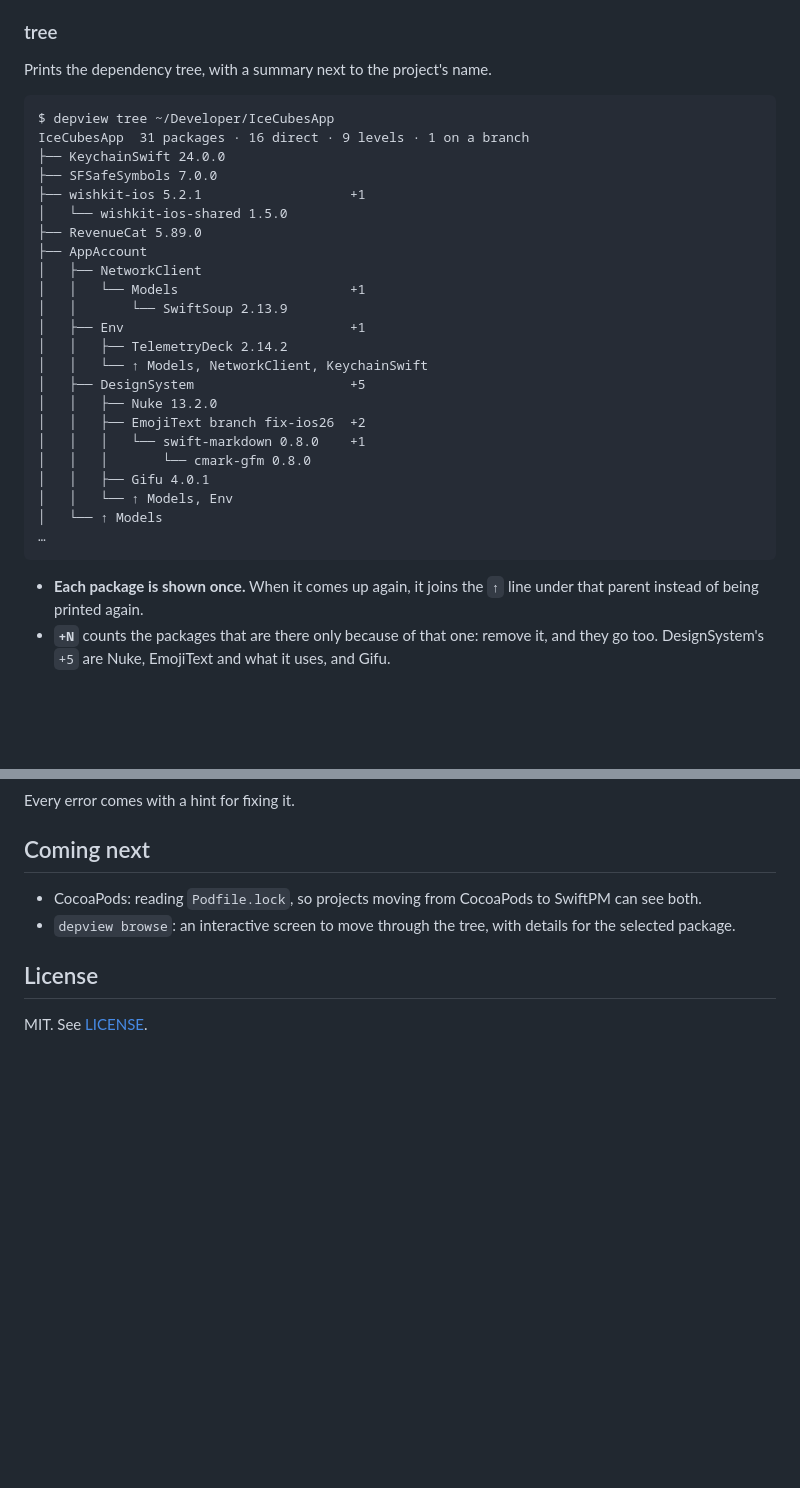
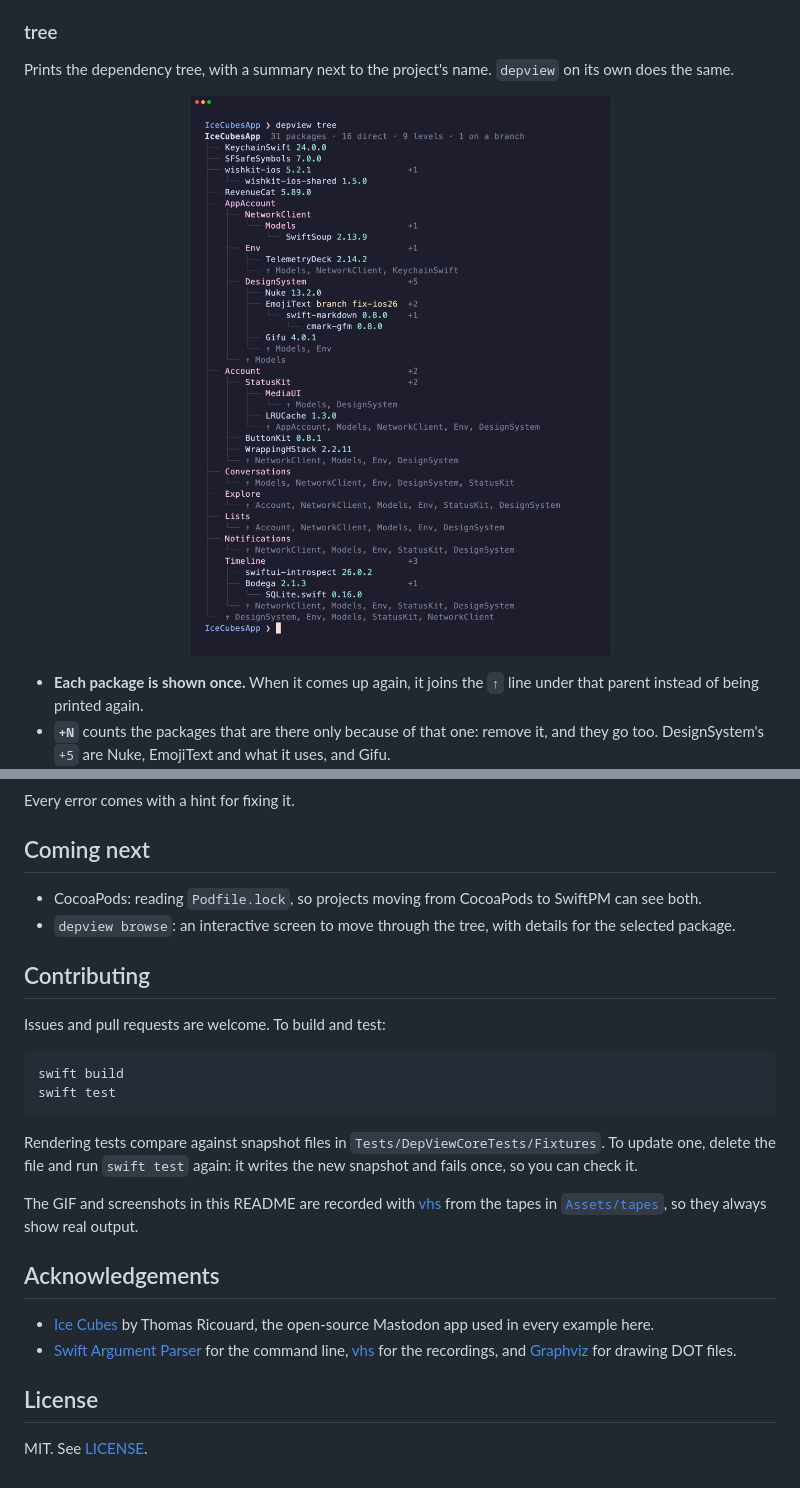
Before and after one commit to ninikurshavishvili/depview, a Markdown page: README.md, 2 parts joined by grey strips. Rendered like a GitHub page; pictures changed too: Assets/tree.png (added); blank space fills up the shorter version.

````diff
--- a/README.md
+++ b/README.md
@@ -44,32 +87,10 @@ Every command takes the project as its last argument: a folder with `Package.swi
 ### tree
 
-Prints the dependency tree, with a summary next to the project's name.
+Prints the dependency tree, with a summary next to the project's name. `depview` on its own does the same.
 
-```
-$ depview tree ~/Developer/IceCubesApp
-IceCubesApp  31 packages · 16 direct · 9 levels · 1 on a branch
-├── KeychainSwift 24.0.0
-├── SFSafeSymbols 7.0.0
-├── wishkit-ios 5.2.1                   +1
-│   └── wishkit-ios-shared 1.5.0
-├── RevenueCat 5.89.0
-├── AppAccount
-│   ├── NetworkClient
-│   │   └── Models                      +1
-│   │       └── SwiftSoup 2.13.9
-│   ├── Env                             +1
-│   │   ├── TelemetryDeck 2.14.2
-│   │   └── ↑ Models, NetworkClient, KeychainSwift
-│   ├── DesignSystem                    +5
-│   │   ├── Nuke 13.2.0
-│   │   ├── EmojiText branch fix-ios26  +2
-│   │   │   └── swift-markdown 0.8.0    +1
-│   │   │       └── cmark-gfm 0.8.0
-│   │   ├── Gifu 4.0.1
-│   │   └── ↑ Models, Env
-│   └── ↑ Models
-…
-```
+<p align="center">
+  <img src="Assets/tree.png" alt="depview tree on Ice Cubes: 31 packages, 16 direct, 9 levels, 1 on a branch, with each package printed once and +N next to the packages that bring in others" width="620">
+</p>
 
 - **Each package is shown once.** When it comes up again, it joins the `↑` line under that parent instead of being printed again.
 - **`+N`** counts the packages that are there only because of that one: remove it, and they go too. DesignSystem's `+5` are Nuke, EmojiText and what it uses, and Gifu.
@@ -168,6 +179,24 @@ Every error comes with a hint for fixing it.
 - CocoaPods: reading `Podfile.lock`, so projects moving from CocoaPods to SwiftPM can see both.
 - `depview browse`: an interactive screen to move through the tree, with details for the selected package.
 
+## Contributing
+
+Issues and pull requests are welcome. To build and test:
+
+```bash
+swift build
+swift test
+```
+
+Rendering tests compare against snapshot files in `Tests/DepViewCoreTests/Fixtures`. To update one, delete the file and run `swift test` again: it writes the new snapshot and fails once, so you can check it.
+
+The GIF and screenshots in this README are recorded with [vhs](https://github.com/charmbracelet/vhs) from the tapes in [`Assets/tapes`](Assets/tapes), so they always show real output.
+
+## Acknowledgements
+
+- [Ice Cubes](https://github.com/Dimillian/IceCubesApp) by Thomas Ricouard, the open-source Mastodon app used in every example here.
+- [Swift Argument Parser](https://github.com/apple/swift-argument-parser) for the command line, [vhs](https://github.com/charmbracelet/vhs) for the recordings, and [Graphviz](https://graphviz.org) for drawing DOT files.
+
 ## License
 
 MIT. See [LICENSE](LICENSE).
````
Also changed, not shown: other parts of README.md (+79 -46 lines), Assets/banner.png (added), Assets/demo.gif (added), Assets/stats.png (added), Assets/why.png (added), 6 other files.
